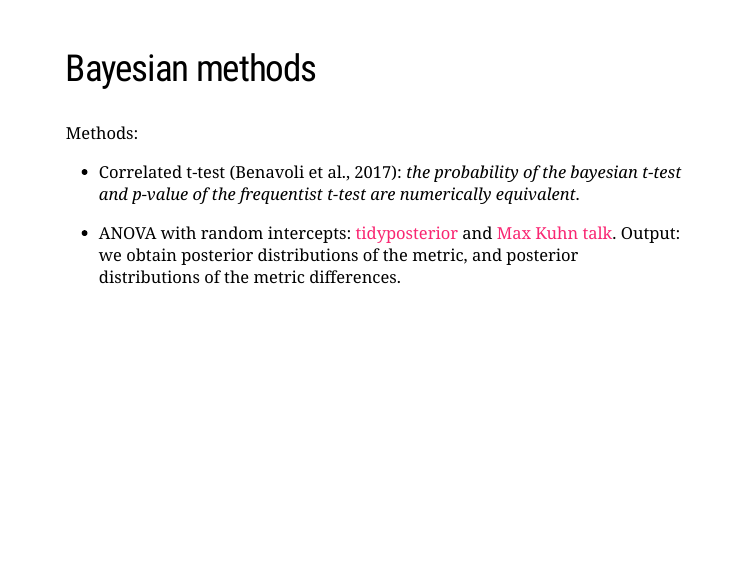
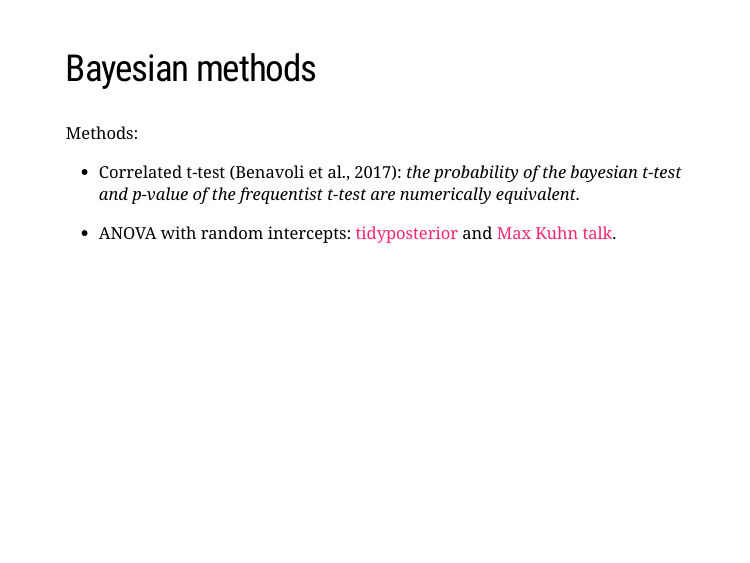
Before and after one commit to david26694/model-comparison-training, an R Markdown document (xaringan_presentation/slides.Rmd): page 13 of 28. The pictures show the slides in the output file xaringan_presentation/slides.html that the author committed with the source; the slides are laid out offline by our stand-in for remark.js, each with all of its steps uncovered, in fonts that may differ from those the slides ask for, and without slide numbers, shadows or browser add-ons.

Commit message:
Final slides

```diff
--- a/xaringan_presentation/slides.Rmd
+++ b/xaringan_presentation/slides.Rmd
@@ -184,7 +184,6 @@ Methods:
 - Correlated t-test (Benavoli et al., 2017): _the probability of the bayesian t-test and p-value of the frequentist t-test are numerically equivalent_.
 
 - ANOVA with random intercepts: [tidyposterior](https://tidymodels.github.io/tidyposterior/index.html) and [Max Kuhn talk](https://www.youtube.com/watch?v=MJdsnJCWIuA&t=853s).
-Output: we obtain posterior distributions of the metric, and posterior distributions of the metric differences.
 
 ---
 class: center, middle
```
Also changed, not shown: xaringan_presentation/ML Models Comparison.pdf (added), xaringan_presentation/slides.html, xaringan_presentation/slides_files/figure-html/plot-label-2-out-1.png, xaringan_presentation/slides_files/figure-html/unnamed-chunk-11-1.png, xaringan_presentation/slides_files/figure-html/unnamed-chunk-12-1.png, xaringan_presentation/slides.Rmd (4 more changed lines).
